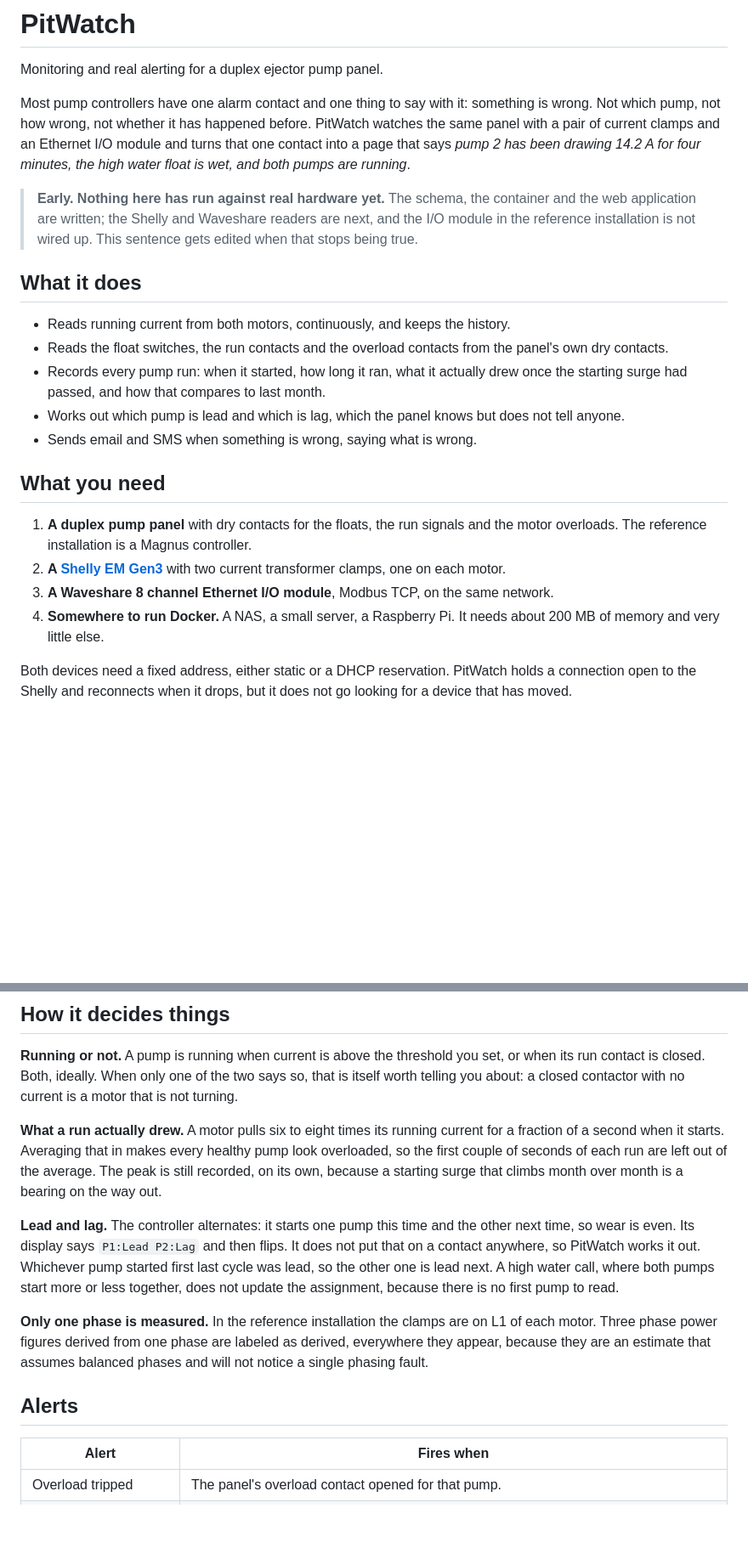
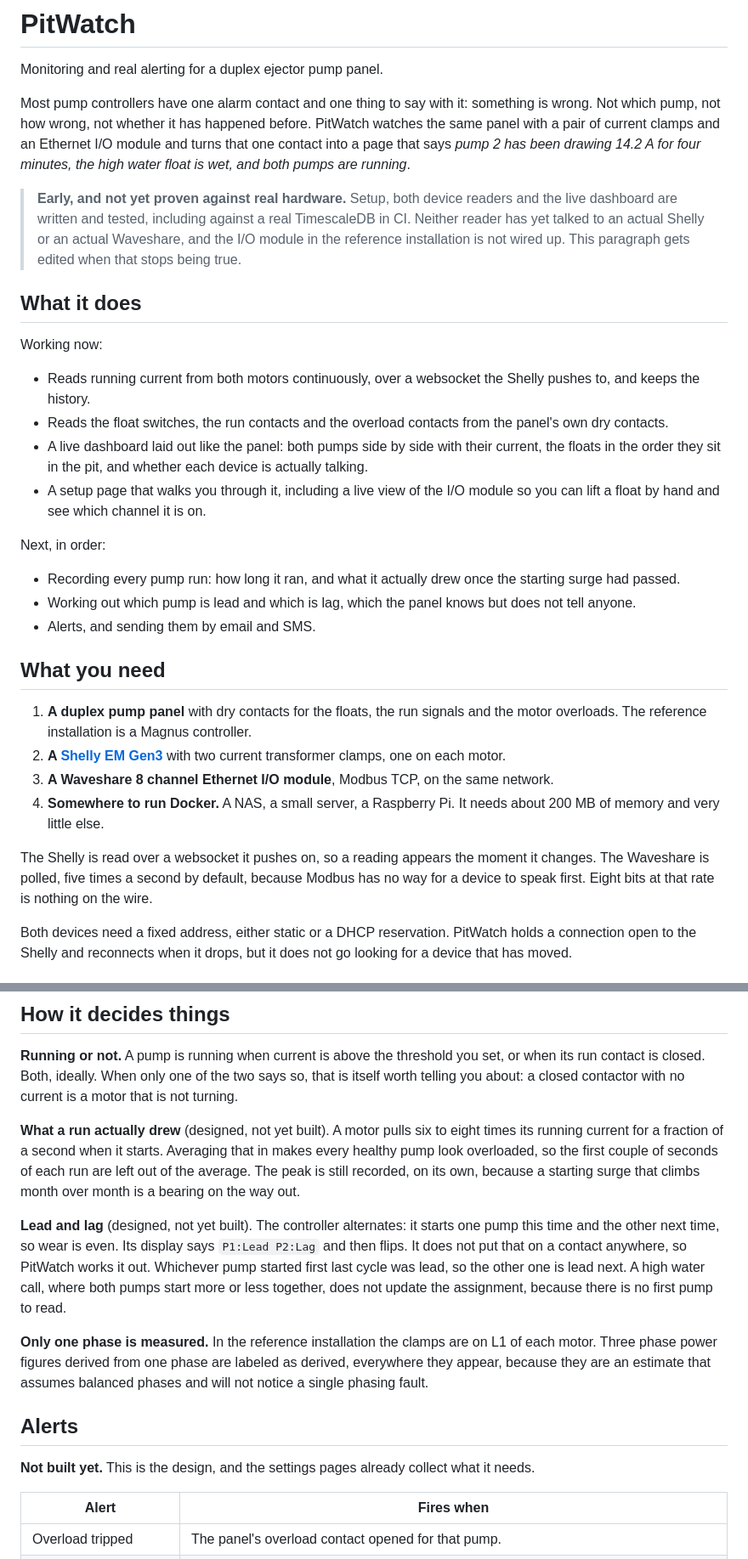
Before and after one commit to dkmcgowan/pitwatch, a Markdown page: README.md, 2 parts joined by grey strips. Shown at 85% size. Rendered like a GitHub page; blank space fills up the shorter version.

Commit message:
Say in the README what is built and what is still a design

```diff
--- a/README.md
+++ b/README.md
@@ -9,21 +9,33 @@ Ethernet I/O module and turns that one contact into a page that says *pump 2 has
 been drawing 14.2 A for four minutes, the high water float is wet, and both
 pumps are running*.
 
-> **Early. Nothing here has run against real hardware yet.** The schema, the
-> container and the web application are written; the Shelly and Waveshare
-> readers are next, and the I/O module in the reference installation is not
-> wired up. This sentence gets edited when that stops being true.
+> **Early, and not yet proven against real hardware.** Setup, both device
+> readers and the live dashboard are written and tested, including against a
+> real TimescaleDB in CI. Neither reader has yet talked to an actual Shelly or
+> an actual Waveshare, and the I/O module in the reference installation is not
+> wired up. This paragraph gets edited when that stops being true.
 
 ## What it does
 
-- Reads running current from both motors, continuously, and keeps the history.
+Working now:
+
+- Reads running current from both motors continuously, over a websocket the
+  Shelly pushes to, and keeps the history.
 - Reads the float switches, the run contacts and the overload contacts from the
   panel's own dry contacts.
-- Records every pump run: when it started, how long it ran, what it actually
-  drew once the starting surge had passed, and how that compares to last month.
-- Works out which pump is lead and which is lag, which the panel knows but does
-  not tell anyone.
-- Sends email and SMS when something is wrong, saying what is wrong.
+- A live dashboard laid out like the panel: both pumps side by side with their
+  current, the floats in the order they sit in the pit, and whether each device
+  is actually talking.
+- A setup page that walks you through it, including a live view of the I/O
+  module so you can lift a float by hand and see which channel it is on.
+
+Next, in order:
+
+- Recording every pump run: how long it ran, and what it actually drew once the
+  starting surge had passed.
+- Working out which pump is lead and which is lag, which the panel knows but
+  does not tell anyone.
+- Alerts, and sending them by email and SMS.
 
 ## What you need
 
@@ -35,6 +47,11 @@ pumps are running*.
    network.
 4. **Somewhere to run Docker.** A NAS, a small server, a Raspberry Pi. It needs
    about 200 MB of memory and very little else.
+
+The Shelly is read over a websocket it pushes on, so a reading appears the
+moment it changes. The Waveshare is polled, five times a second by default,
+because Modbus has no way for a device to speak first. Eight bits at that rate
+is nothing on the wire.
 
 Both devices need a fixed address, either static or a DHCP reservation. PitWatch
 holds a connection open to the Shelly and reconnects when it drops, but it does
@@ -143,18 +160,20 @@ set, or when its run contact is closed. Both, ideally. When only one of the two
 says so, that is itself worth telling you about: a closed contactor with no
 current is a motor that is not turning.
 
-**What a run actually drew.** A motor pulls six to eight times its running
-current for a fraction of a second when it starts. Averaging that in makes every
-healthy pump look overloaded, so the first couple of seconds of each run are
-left out of the average. The peak is still recorded, on its own, because a
-starting surge that climbs month over month is a bearing on the way out.
+**What a run actually drew** (designed, not yet built). A motor pulls six to
+eight times its running current for a fraction of a second when it starts.
+Averaging that in makes every healthy pump look overloaded, so the first couple
+of seconds of each run are left out of the average. The peak is still recorded,
+on its own, because a starting surge that climbs month over month is a bearing
+on the way out.
 
-**Lead and lag.** The controller alternates: it starts one pump this time and
-the other next time, so wear is even. Its display says `P1:Lead P2:Lag` and then
-flips. It does not put that on a contact anywhere, so PitWatch works it out.
-Whichever pump started first last cycle was lead, so the other one is lead next.
-A high water call, where both pumps start more or less together, does not update
-the assignment, because there is no first pump to read.
+**Lead and lag** (designed, not yet built). The controller alternates: it starts
+one pump this time and the other next time, so wear is even. Its display says
+`P1:Lead P2:Lag` and then flips. It does not put that on a contact anywhere, so
+PitWatch works it out. Whichever pump started first last cycle was lead, so the
+other one is lead next. A high water call, where both pumps start more or less
+together, does not update the assignment, because there is no first pump to
+read.
 
 **Only one phase is measured.** In the reference installation the clamps are on
 L1 of each motor. Three phase power figures derived from one phase are labeled
@@ -162,6 +181,9 @@ as derived, everywhere they appear, because they are an estimate that assumes
 balanced phases and will not notice a single phasing fault.
 
 ## Alerts
+
+**Not built yet.** This is the design, and the settings pages already collect
+what it needs.
 
 | Alert | Fires when |
 | --- | --- |
```
